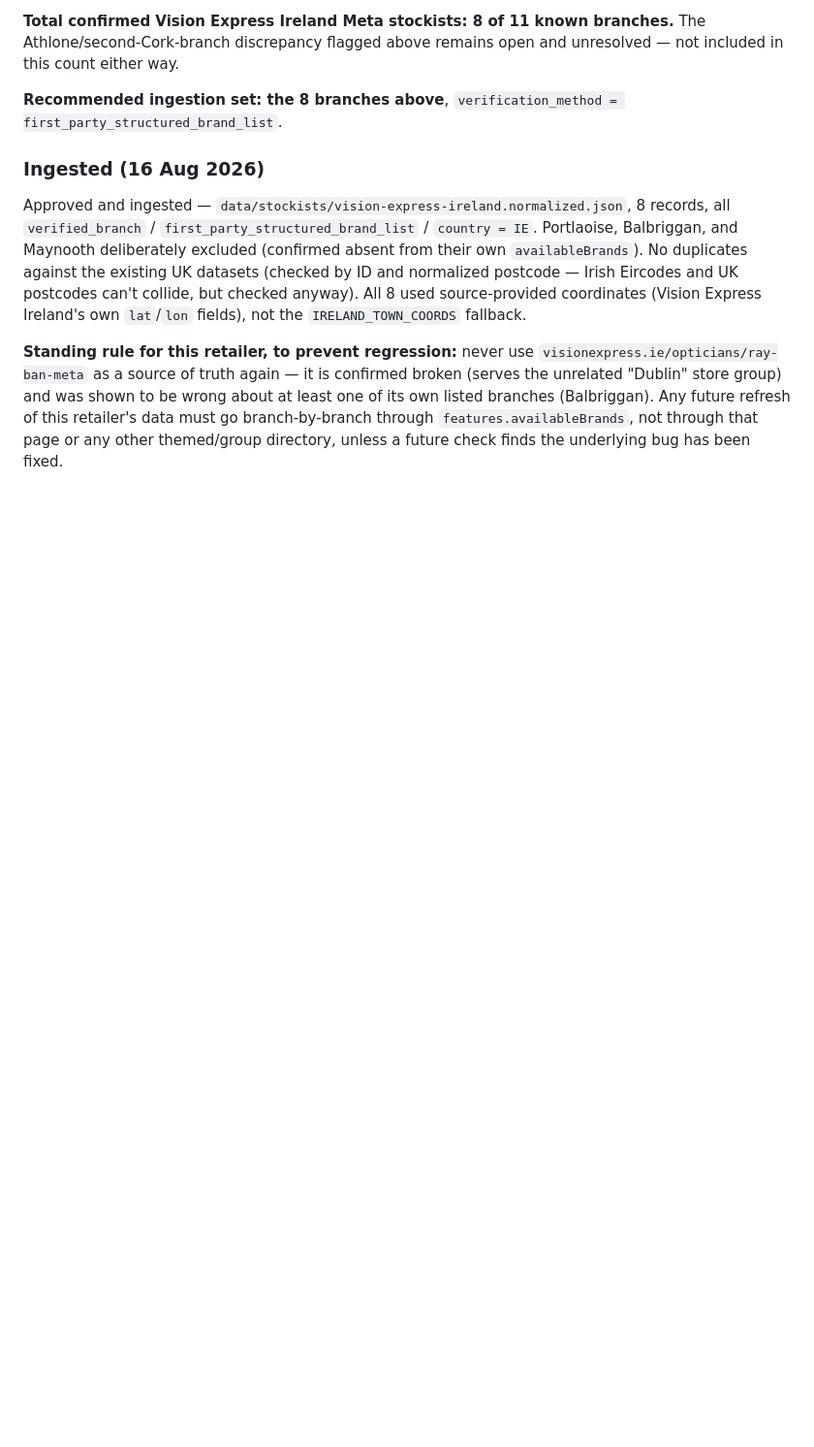
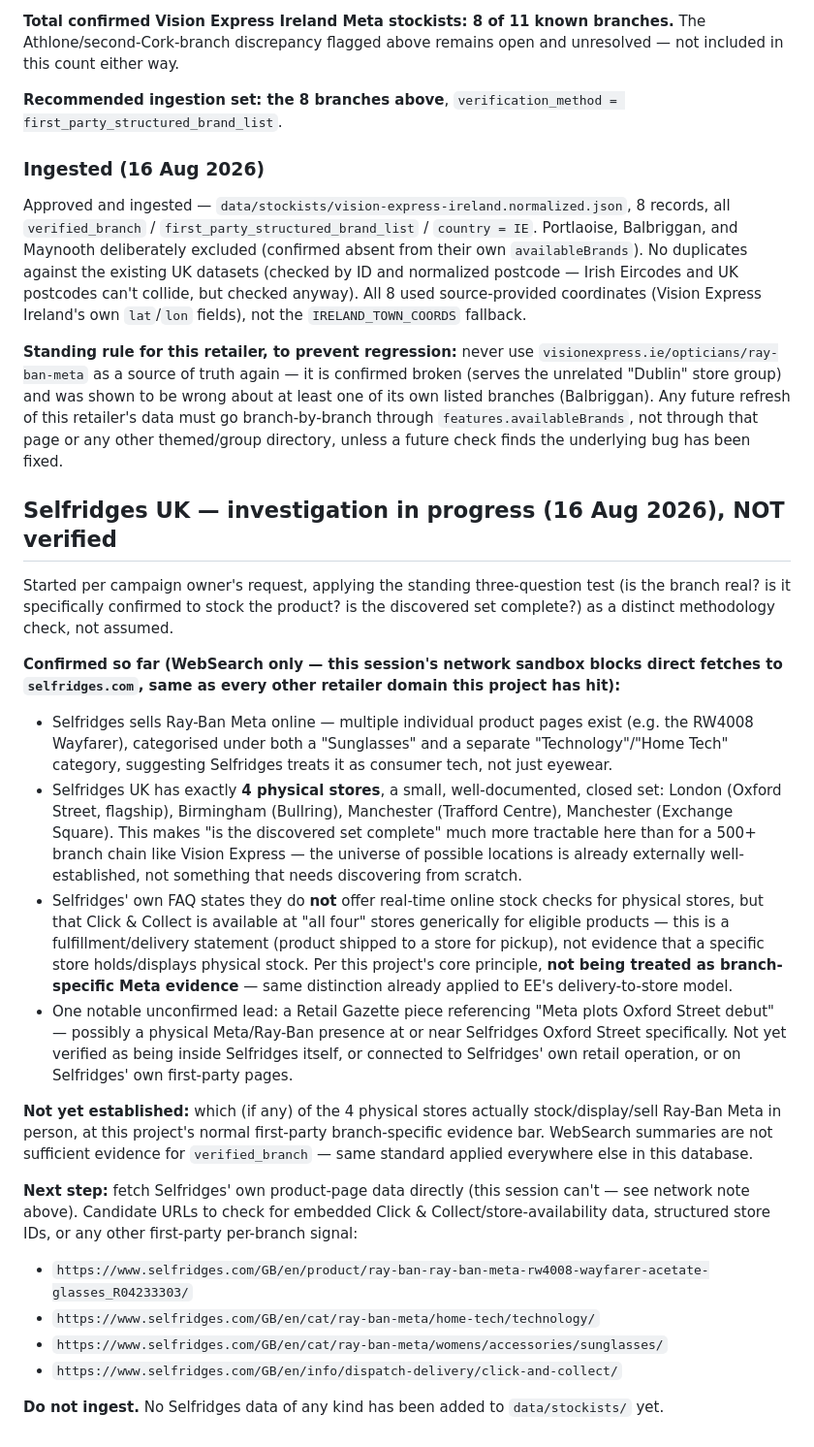
Before and after one commit to lizzywizzy26/ban-meta-glasses, a Markdown page: data/stockists/RETAILER-MATRIX.md, the part around the change. Shown at 97% size. Drawn GitHub-style; blank space fills up the shorter version.

Commit message:
Start Selfridges UK investigation, add as in-progress to RETAILER-MATRIX.md
Initial WebSearch-only research: Selfridges sells Ray-Ban Meta online,
categorised under both Sunglasses and a separate Technology/Home Tech
category. Selfridges UK has exactly 4 physical stores (Oxford Street,
Birmingham Bullring, Manchester Trafford Centre, Manchester Exchange
Square) — a small, well-documented closed set, unlike Vision Express's
500+ branches.

Selfridges' own FAQ confirms no real-time per-store stock check exists,
and that Click & Collect availability is stated generically across "all
four" stores — a fulfillment/delivery signal, not branch-specific stock
evidence, so not treated as Meta evidence per this project's standard
(same distinction already applied to EE).

Direct fetch to selfridges.com blocked by this session's network sandbox
(confirmed via both curl and WebFetch). No ingestion. Investigation status
only, per explicit instruction not to verify anything yet.

```diff
--- a/data/stockists/RETAILER-MATRIX.md
+++ b/data/stockists/RETAILER-MATRIX.md
@@ -541,3 +541,56 @@ shown to be wrong about at least one of its own listed branches
 branch-by-branch through `features.availableBrands`, not through that
 page or any other themed/group directory, unless a future check finds the
 underlying bug has been fixed.
+
+## Selfridges UK — investigation in progress (16 Aug 2026), NOT verified
+
+Started per campaign owner's request, applying the standing three-question
+test (is the branch real? is it specifically confirmed to stock the
+product? is the discovered set complete?) as a distinct methodology check,
+not assumed.
+
+**Confirmed so far (WebSearch only — this session's network sandbox blocks
+direct fetches to `selfridges.com`, same as every other retailer domain
+this project has hit):**
+- Selfridges sells Ray-Ban Meta online — multiple individual product pages
+  exist (e.g. the RW4008 Wayfarer), categorised under both a "Sunglasses"
+  and a separate "Technology"/"Home Tech" category, suggesting Selfridges
+  treats it as consumer tech, not just eyewear.
+- Selfridges UK has exactly **4 physical stores**, a small, well-documented,
+  closed set: London (Oxford Street, flagship), Birmingham (Bullring),
+  Manchester (Trafford Centre), Manchester (Exchange Square). This makes
+  "is the discovered set complete" much more tractable here than for a
+  500+ branch chain like Vision Express — the universe of possible
+  locations is already externally well-established, not something that
+  needs discovering from scratch.
+- Selfridges' own FAQ states they do **not** offer real-time online stock
+  checks for physical stores, but that Click & Collect is available at
+  "all four" stores generically for eligible products — this is a
+  fulfillment/delivery statement (product shipped to a store for pickup),
+  not evidence that a specific store holds/displays physical stock. Per
+  this project's core principle, **not being treated as branch-specific
+  Meta evidence** — same distinction already applied to EE's
+  delivery-to-store model.
+- One notable unconfirmed lead: a Retail Gazette piece referencing "Meta
+  plots Oxford Street debut" — possibly a physical Meta/Ray-Ban presence
+  at or near Selfridges Oxford Street specifically. Not yet verified as
+  being inside Selfridges itself, or connected to Selfridges' own retail
+  operation, or on Selfridges' own first-party pages.
+
+**Not yet established:** which (if any) of the 4 physical stores actually
+stock/display/sell Ray-Ban Meta in person, at this project's normal
+first-party branch-specific evidence bar. WebSearch summaries are not
+sufficient evidence for `verified_branch` — same standard applied
+everywhere else in this database.
+
+**Next step:** fetch Selfridges' own product-page data directly (this
+session can't — see network note above). Candidate URLs to check for
+embedded Click & Collect/store-availability data, structured store IDs, or
+any other first-party per-branch signal:
+- `https://www.selfridges.com/GB/en/product/ray-ban-ray-ban-meta-rw4008-wayfarer-acetate-glasses_R04233303/`
+- `https://www.selfridges.com/GB/en/cat/ray-ban-meta/home-tech/technology/`
+- `https://www.selfridges.com/GB/en/cat/ray-ban-meta/womens/accessories/sunglasses/`
+- `https://www.selfridges.com/GB/en/info/dispatch-delivery/click-and-collect/`
+
+**Do not ingest.** No Selfridges data of any kind has been added to
+`data/stockists/` yet.
```
